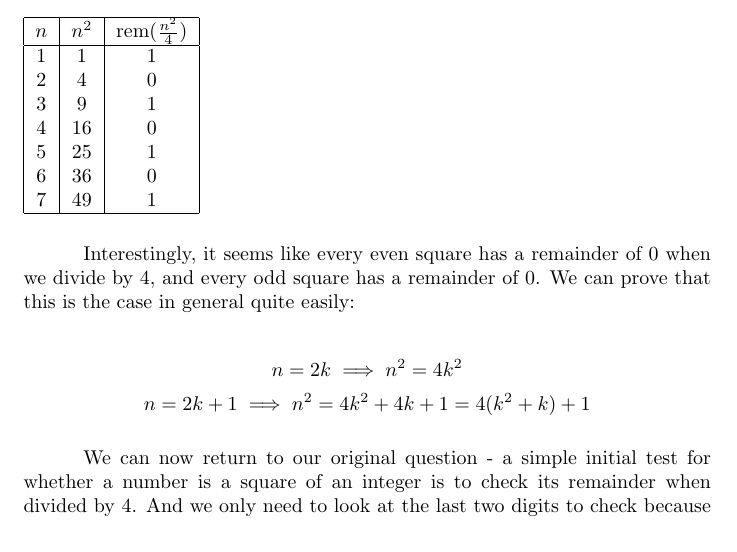
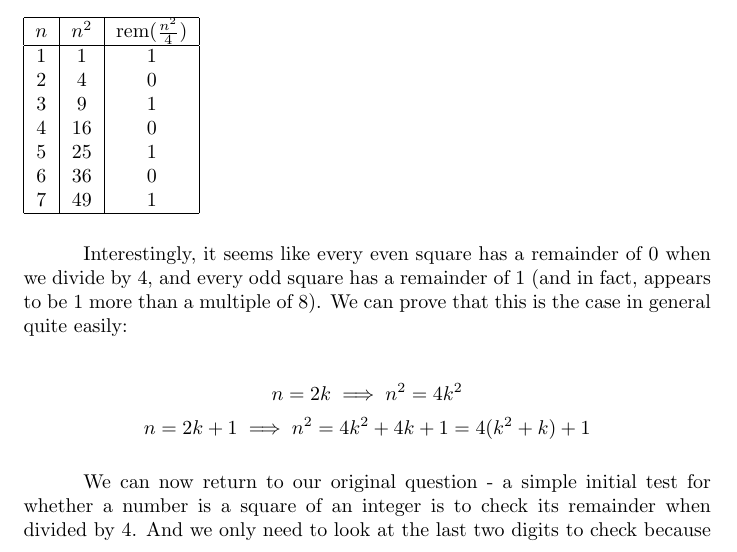
Before and after one commit to dneary/math, a LaTeX document (modular_arithmetic.tex): part of page 1 of 5, cut so that both start at the same text. Compiled offline with pdfLaTeX.

Commit message:
Typo fix

```diff
--- a/modular_arithmetic.tex
+++ b/modular_arithmetic.tex
@@ -44,8 +44,8 @@ of squares of integers, to see if we can find some common characteristics.
 \end{table}
 
 Interestingly, it seems like every even square has a remainder of 0 when we divide
-by 4, and every odd square has a remainder of 0. We can prove that this is the case
-in general quite easily:
+by 4, and every odd square has a remainder of 1 (and in fact, appears to be 1 more than a multiple of 8).
+We can prove that this is the case in general quite easily:
 
 \[ n = 2k \implies n^2 = 4k^2 \]
 \[ n = 2k+1 \implies n^2 = 4k^2 + 4k + 1 = 4(k^2+k) + 1 \]
```
Also changed, not shown: modular_arithmetic.pdf.
